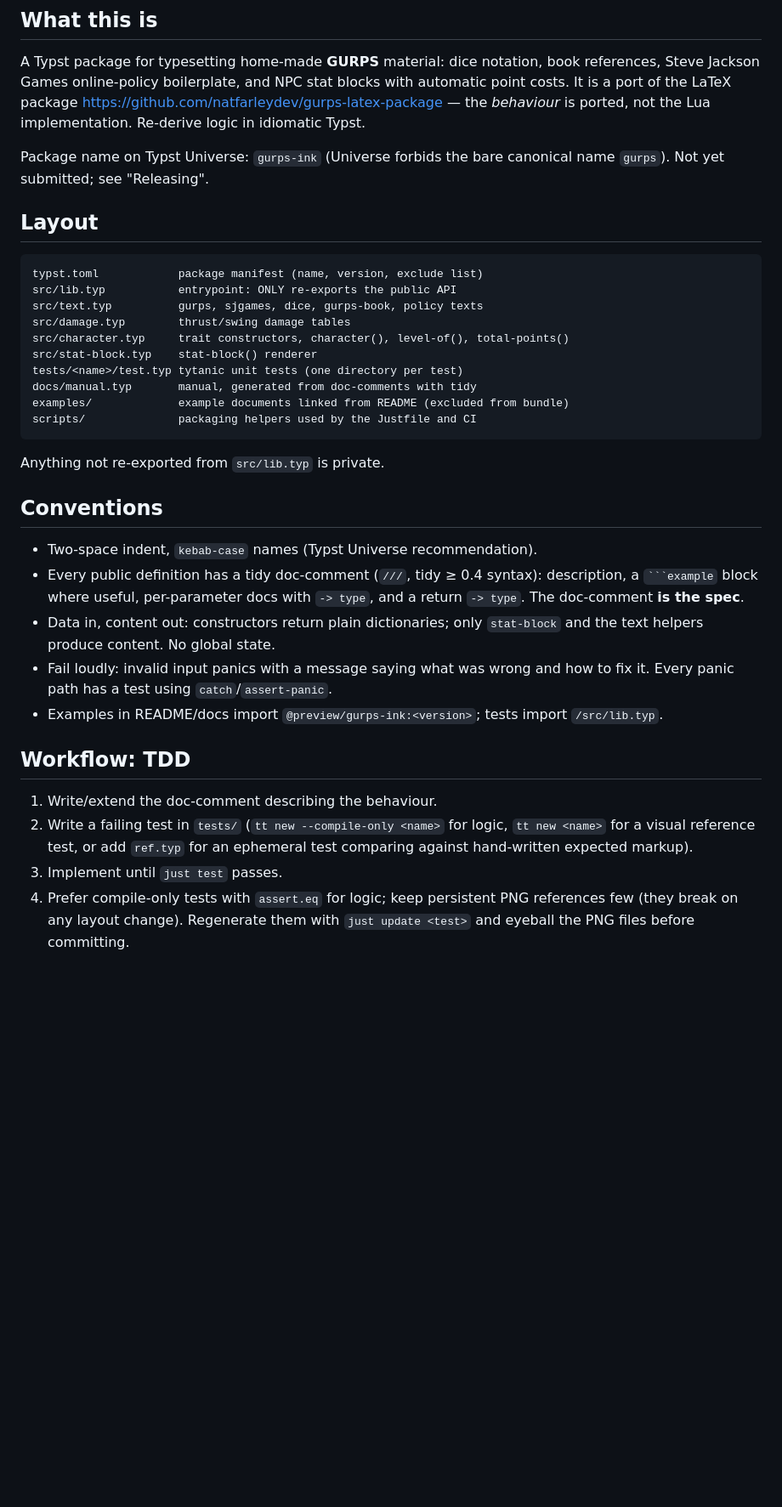
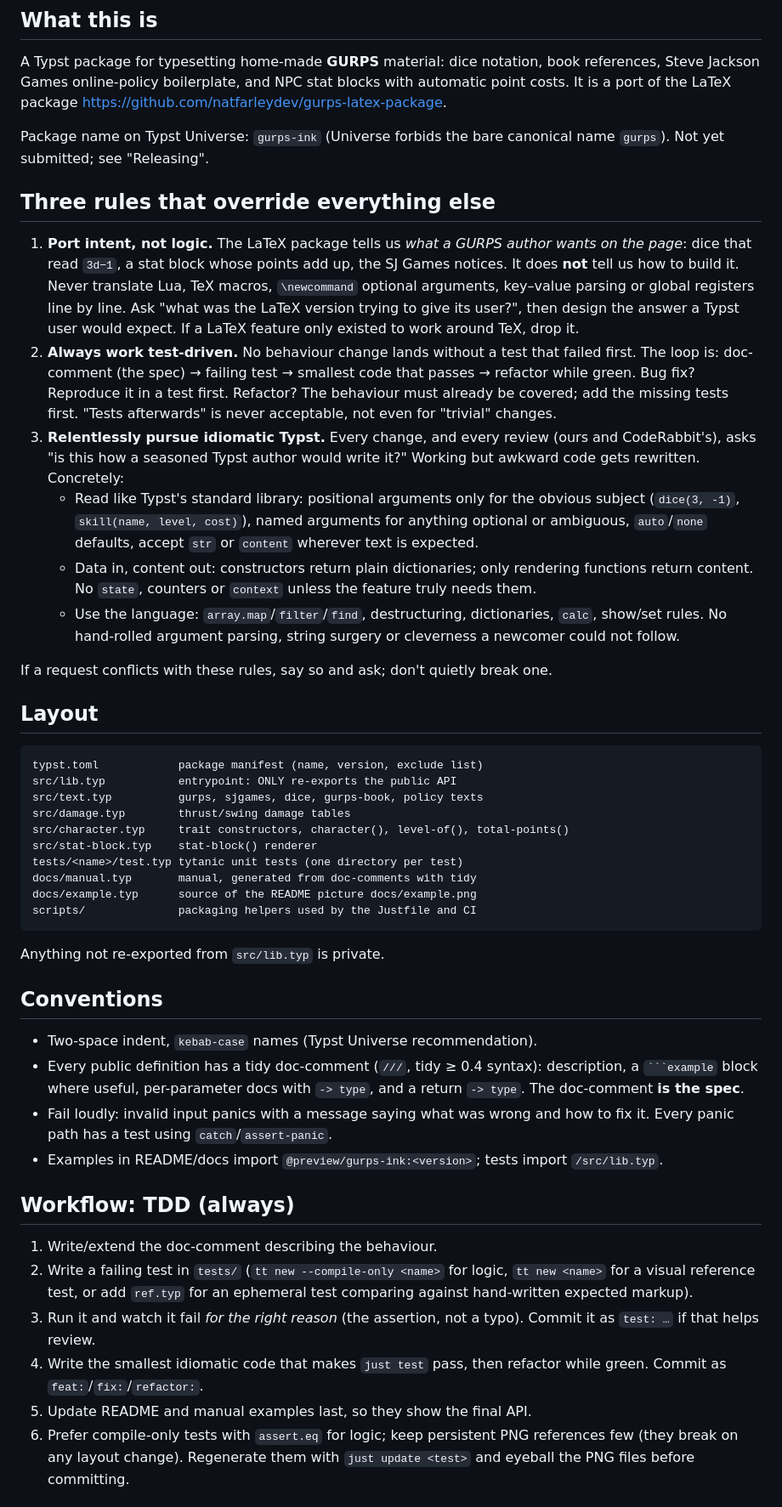
Before and after one commit to natfarleydev/gurps-press, a Markdown page: CLAUDE.md, the part around the change. Shown at 85% size. Rendered like a GitHub page; blank space fills up the shorter version.

Commit message:
docs(CLAUDE.md): state the three ground rules: intent not logic, TDD, idiomatic Typst
Co-Authored-By: Claude Opus 5.5 <noreply@anthropic.com>
Claude-Session: https://claude.ai/code/session_011V5PvD1RDP8JzgFKm3x1ov

`````diff
--- a/CLAUDE.md
+++ b/CLAUDE.md
@@ -7,11 +7,43 @@ Guidance for AI agents (and humans) working in this repository.
 A Typst package for typesetting home-made **GURPS** material: dice notation,
 book references, Steve Jackson Games online-policy boilerplate, and NPC stat
 blocks with automatic point costs. It is a port of the LaTeX package
-<https://github.com/natfarleydev/gurps-latex-package> — the *behaviour* is
-ported, not the Lua implementation. Re-derive logic in idiomatic Typst.
+<https://github.com/natfarleydev/gurps-latex-package>.
 
 Package name on Typst Universe: `gurps-ink` (Universe forbids the bare
 canonical name `gurps`). Not yet submitted; see "Releasing".
+
+## Three rules that override everything else
+
+1. **Port intent, not logic.** The LaTeX package tells us *what a GURPS
+   author wants on the page*: dice that read `3d−1`, a stat block whose
+   points add up, the SJ Games notices. It does **not** tell us how to
+   build it. Never translate Lua, TeX macros, `\newcommand` optional
+   arguments, key–value parsing or global registers line by line. Ask
+   "what was the LaTeX version trying to give its user?", then design the
+   answer a Typst user would expect. If a LaTeX feature only existed to
+   work around TeX, drop it.
+2. **Always work test-driven.** No behaviour change lands without a test
+   that failed first. The loop is: doc-comment (the spec) → failing test →
+   smallest code that passes → refactor while green. Bug fix? Reproduce it
+   in a test first. Refactor? The behaviour must already be covered; add
+   the missing tests first. "Tests afterwards" is never acceptable, not
+   even for "trivial" changes.
+3. **Relentlessly pursue idiomatic Typst.** Every change, and every review
+   (ours and CodeRabbit's), asks "is this how a seasoned Typst author
+   would write it?" Working but awkward code gets rewritten. Concretely:
+   - Read like Typst's standard library: positional arguments only for
+     the obvious subject (`dice(3, -1)`, `skill(name, level, cost)`),
+     named arguments for anything optional or ambiguous, `auto`/`none`
+     defaults, accept `str` or `content` wherever text is expected.
+   - Data in, content out: constructors return plain dictionaries; only
+     rendering functions return content. No `state`, counters or
+     `context` unless the feature truly needs them.
+   - Use the language: `array.map`/`filter`/`find`, destructuring,
+     dictionaries, `calc`, show/set rules. No hand-rolled argument
+     parsing, string surgery or cleverness a newcomer could not follow.
+
+If a request conflicts with these rules, say so and ask; don't quietly
+break one.
 
 ## Layout
 
@@ -24,7 +56,7 @@ src/character.typ     trait constructors, character(), level-of(), total-points(
 src/stat-block.typ    stat-block() renderer
 tests/<name>/test.typ tytanic unit tests (one directory per test)
 docs/manual.typ       manual, generated from doc-comments with tidy
-examples/             example documents linked from README (excluded from bundle)
+docs/example.typ      source of the README picture docs/example.png
 scripts/              packaging helpers used by the Justfile and CI
 ```
 
@@ -36,21 +68,23 @@ Anything not re-exported from `src/lib.typ` is private.
 - Every public definition has a tidy doc-comment (`///`, tidy ≥ 0.4 syntax):
   description, a ```` ```example ```` block where useful, per-parameter
   docs with `-> type`, and a return `-> type`. The doc-comment **is the spec**.
-- Data in, content out: constructors return plain dictionaries; only
-  `stat-block` and the text helpers produce content. No global state.
 - Fail loudly: invalid input panics with a message saying what was wrong and
   how to fix it. Every panic path has a test using `catch`/`assert-panic`.
 - Examples in README/docs import `@preview/gurps-ink:<version>`; tests import
   `/src/lib.typ`.
 
-## Workflow: TDD
+## Workflow: TDD (always)
 
 1. Write/extend the doc-comment describing the behaviour.
 2. Write a failing test in `tests/` (`tt new --compile-only <name>` for logic,
    `tt new <name>` for a visual reference test, or add `ref.typ` for an
    ephemeral test comparing against hand-written expected markup).
-3. Implement until `just test` passes.
-4. Prefer compile-only tests with `assert.eq` for logic; keep persistent PNG
+3. Run it and watch it fail *for the right reason* (the assertion, not a
+   typo). Commit it as `test: …` if that helps review.
+4. Write the smallest idiomatic code that makes `just test` pass, then
+   refactor while green. Commit as `feat:`/`fix:`/`refactor:`.
+5. Update README and manual examples last, so they show the final API.
+6. Prefer compile-only tests with `assert.eq` for logic; keep persistent PNG
    references few (they break on any layout change). Regenerate them with
    `just update <test>` and eyeball the PNG files before committing.
 
`````
